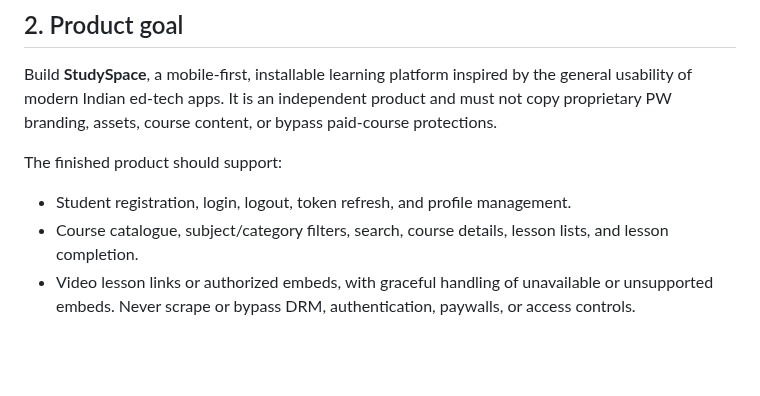
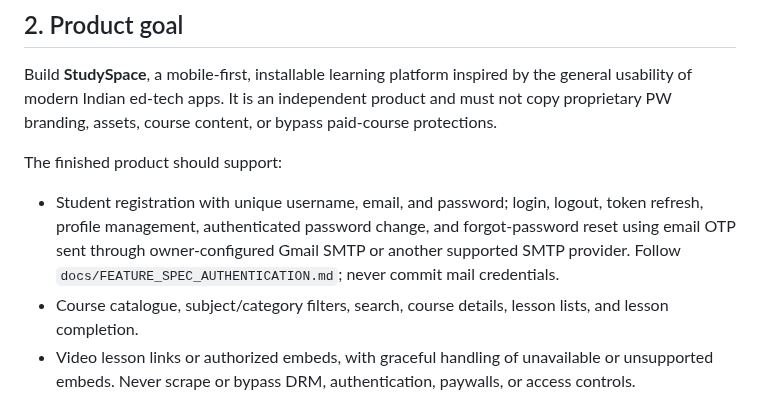
Before and after one commit to sawroop1242/pw-style-learning-app, a Markdown page: docs/BUILD_MASTER_PROMPT.md, the part around the change. Drawn GitHub-style; blank space fills up the shorter version.

Commit message:
docs: add authentication requirements to master prompt

```diff
--- a/docs/BUILD_MASTER_PROMPT.md
+++ b/docs/BUILD_MASTER_PROMPT.md
@@ -18,7 +18,7 @@ Before changing anything:
 Build **StudySpace**, a mobile-first, installable learning platform inspired by the general usability of modern Indian ed-tech apps. It is an independent product and must not copy proprietary PW branding, assets, course content, or bypass paid-course protections.
 
 The finished product should support:
-- Student registration, login, logout, token refresh, and profile management.
+- Student registration with unique username, email, and password; login, logout, token refresh, profile management, authenticated password change, and forgot-password reset using email OTP sent through owner-configured Gmail SMTP or another supported SMTP provider. Follow `docs/FEATURE_SPEC_AUTHENTICATION.md`; never commit mail credentials.
 - Course catalogue, subject/category filters, search, course details, lesson lists, and lesson completion.
 - Video lesson links or authorized embeds, with graceful handling of unavailable or unsupported embeds. Never scrape or bypass DRM, authentication, paywalls, or access controls.
 - Quizzes with questions, answer submission, server-validated scoring, explanations, attempt history, and score summaries.
```
